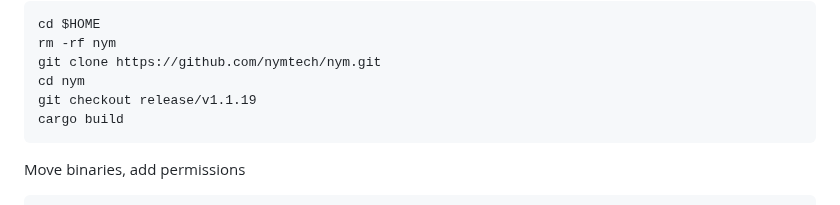
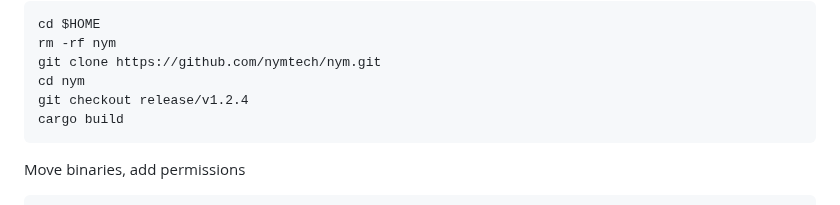
Before and after one commit to itrocket-team/testnet_guides, a Markdown page: nym/README.md, the part around the change. Drawn GitHub-style.

```diff
--- a/nym/README.md
+++ b/nym/README.md
@@ -57,7 +57,7 @@ cd $HOME
 rm -rf nym
 git clone https://github.com/nymtech/nym.git
 cd nym
-git checkout release/v1.1.19
+git checkout release/v1.2.4
 cargo build
 ~~~
 
```
